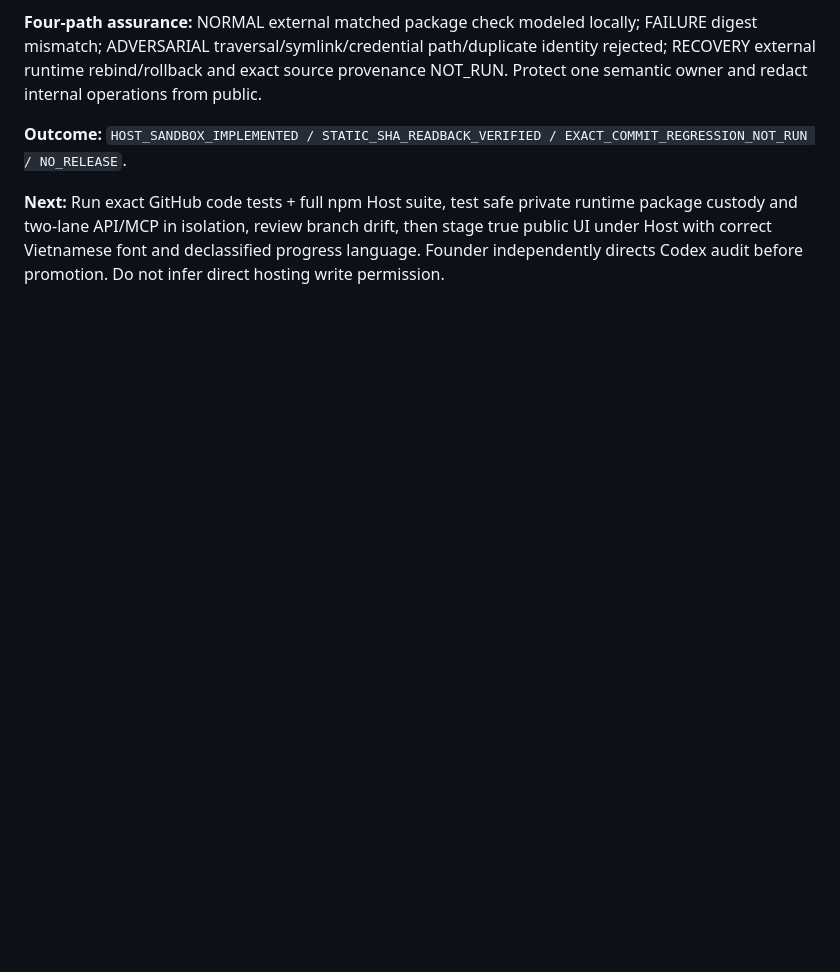
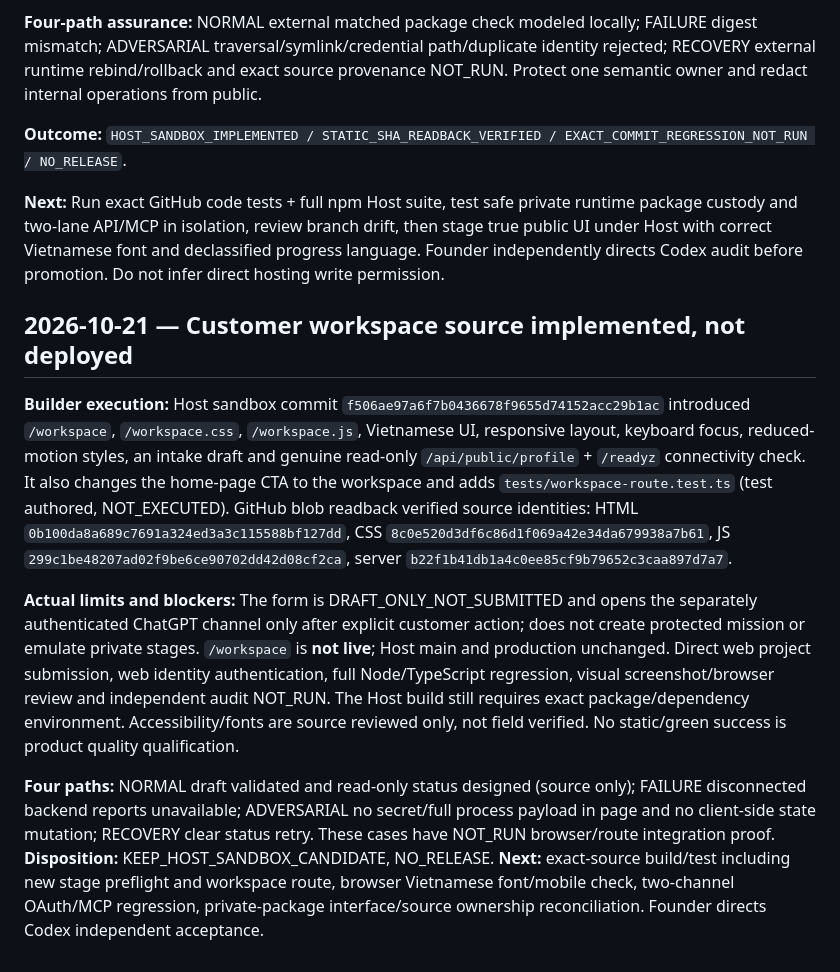
Before and after one commit to digitaltavi-source/GLOW-WEB-HOST, a Markdown page: REPORT/HOST_SANDBOX_LOGBOOK.md, the part around the change. Drawn GitHub-style; blank space fills up the shorter version.

Commit message:
docs(host-sandbox): log workspace implementation and unverified gates

```diff
--- a/REPORT/HOST_SANDBOX_LOGBOOK.md
+++ b/REPORT/HOST_SANDBOX_LOGBOOK.md
@@ -20,3 +20,11 @@
 **Outcome:** `HOST_SANDBOX_IMPLEMENTED / STATIC_SHA_READBACK_VERIFIED / EXACT_COMMIT_REGRESSION_NOT_RUN / NO_RELEASE`.
 
 **Next:** Run exact GitHub code tests + full npm Host suite, test safe private runtime package custody and two-lane API/MCP in isolation, review branch drift, then stage true public UI under Host with correct Vietnamese font and declassified progress language. Founder independently directs Codex audit before promotion. Do not infer direct hosting write permission.
+
+## 2026-10-21 — Customer workspace source implemented, not deployed
+
+**Builder execution:** Host sandbox commit `f506ae97a6f7b0436678f9655d74152acc29b1ac` introduced `/workspace`, `/workspace.css`, `/workspace.js`, Vietnamese UI, responsive layout, keyboard focus, reduced-motion styles, an intake draft and genuine read-only `/api/public/profile` + `/readyz` connectivity check. It also changes the home-page CTA to the workspace and adds `tests/workspace-route.test.ts` (test authored, NOT_EXECUTED). GitHub blob readback verified source identities: HTML `0b100da8a689c7691a324ed3a3c115588bf127dd`, CSS `8c0e520d3df6c86d1f069a42e34da679938a7b61`, JS `299c1be48207ad02f9be6ce90702dd42d08cf2ca`, server `b22f1b41db1a4c0ee85cf9b79652c3caa897d7a7`.
+
+**Actual limits and blockers:** The form is DRAFT_ONLY_NOT_SUBMITTED and opens the separately authenticated ChatGPT channel only after explicit customer action; does not create protected mission or emulate private stages. `/workspace` is **not live**; Host main and production unchanged. Direct web project submission, web identity authentication, full Node/TypeScript regression, visual screenshot/browser review and independent audit NOT_RUN. The Host build still requires exact package/dependency environment. Accessibility/fonts are source reviewed only, not field verified. No static/green success is product quality qualification.
+
+**Four paths:** NORMAL draft validated and read-only status designed (source only); FAILURE disconnected backend reports unavailable; ADVERSARIAL no secret/full process payload in page and no client-side state mutation; RECOVERY clear status retry. These cases have NOT_RUN browser/route integration proof. **Disposition:** KEEP_HOST_SANDBOX_CANDIDATE, NO_RELEASE. **Next:** exact-source build/test including new stage preflight and workspace route, browser Vietnamese font/mobile check, two-channel OAuth/MCP regression, private-package interface/source ownership reconciliation. Founder directs Codex independent acceptance.
```
